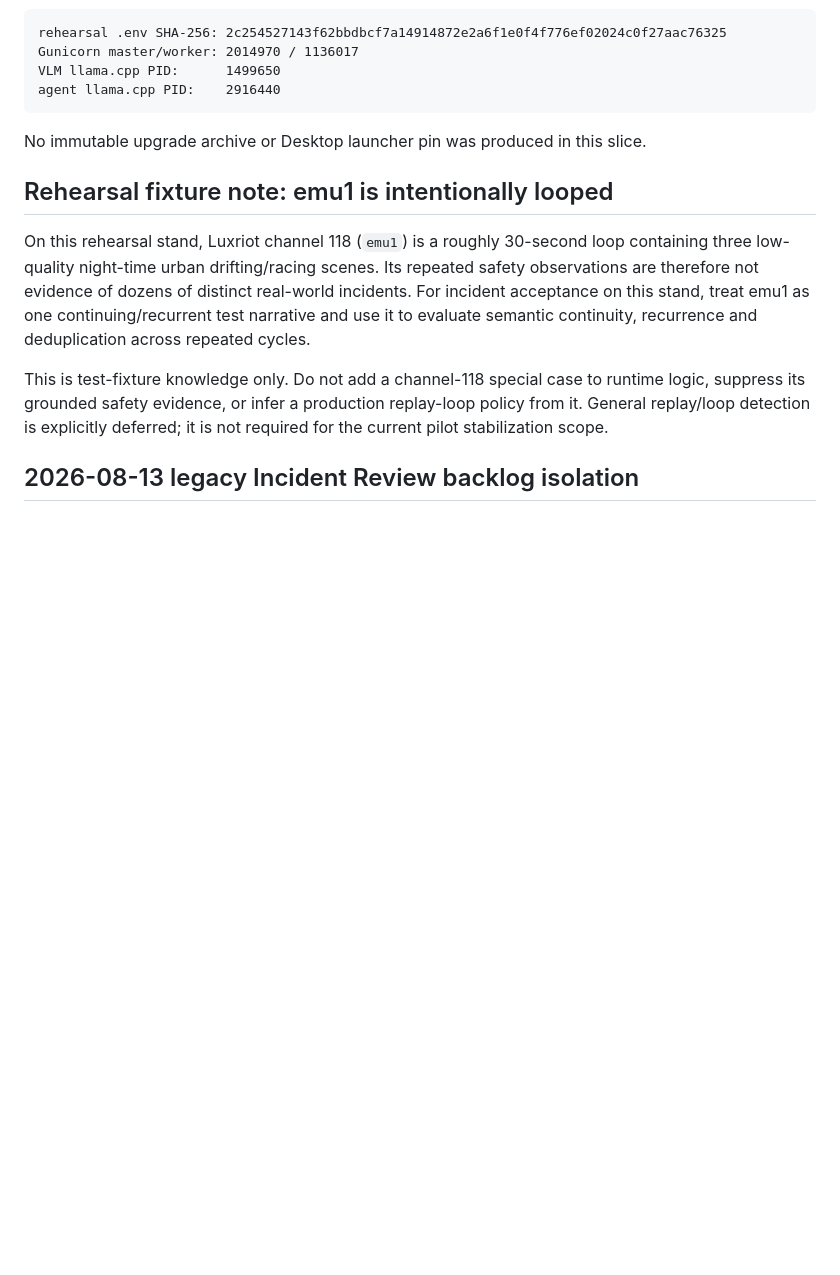
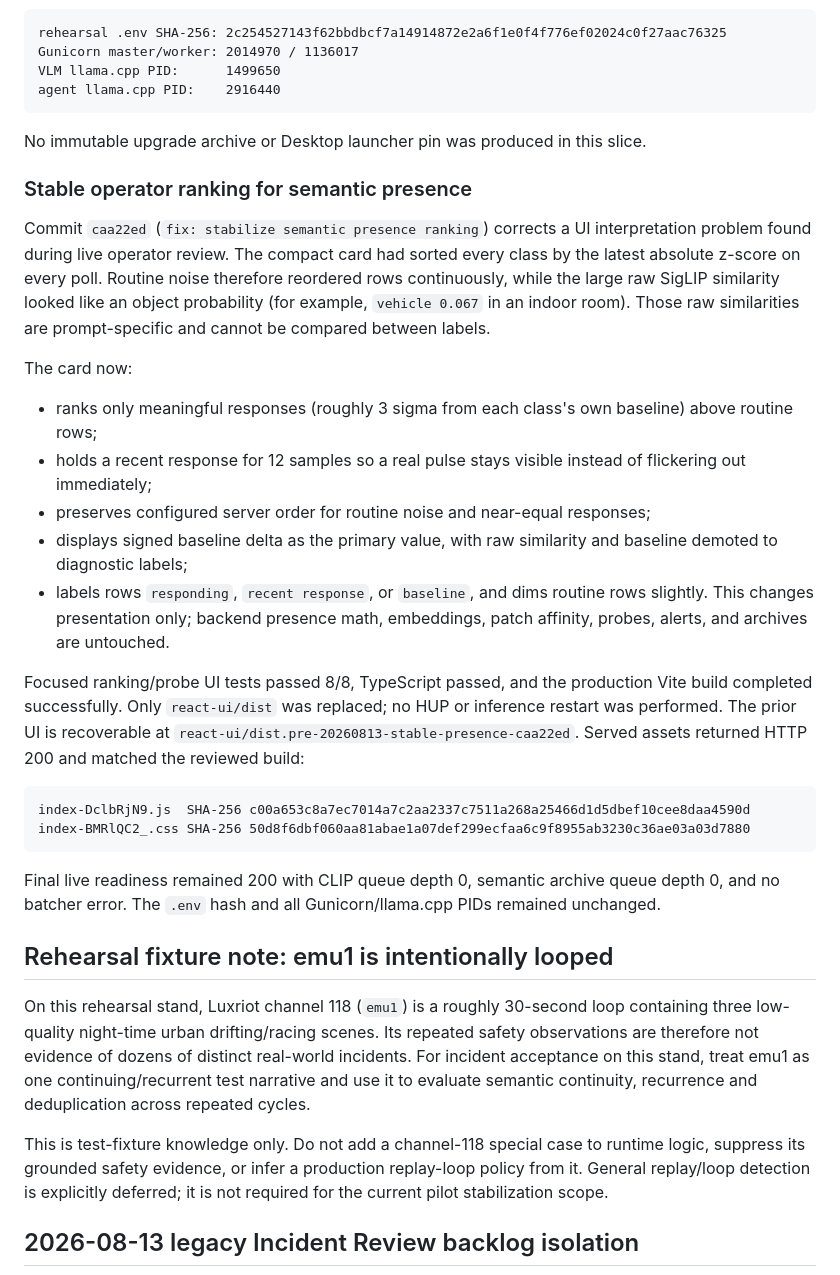
Before and after one commit to SashaYerashoff/evo-ssearch, a Markdown page: docs/admin/HANDOFF_2026-08-11_GEORGIA_UPGRADE_STABILIZATION.md, the part around the change. GitHub-like rendering; blank space fills up the shorter version.

Commit message:
docs: record stable presence ranking rollout

````diff
--- a/docs/admin/HANDOFF_2026-08-11_GEORGIA_UPGRADE_STABILIZATION.md
+++ b/docs/admin/HANDOFF_2026-08-11_GEORGIA_UPGRADE_STABILIZATION.md
@@ -2398,6 +2398,44 @@ agent llama.cpp PID:    2916440
 No immutable upgrade archive or Desktop launcher pin was produced in this
 slice.
 
+### Stable operator ranking for semantic presence
+
+Commit `caa22ed` (`fix: stabilize semantic presence ranking`) corrects a UI
+interpretation problem found during live operator review. The compact card had
+sorted every class by the latest absolute z-score on every poll. Routine noise
+therefore reordered rows continuously, while the large raw SigLIP similarity
+looked like an object probability (for example, `vehicle 0.067` in an indoor
+room). Those raw similarities are prompt-specific and cannot be compared
+between labels.
+
+The card now:
+
+- ranks only meaningful responses (roughly 3 sigma from each class's own
+  baseline) above routine rows;
+- holds a recent response for 12 samples so a real pulse stays visible instead
+  of flickering out immediately;
+- preserves configured server order for routine noise and near-equal responses;
+- displays signed baseline delta as the primary value, with raw similarity and
+  baseline demoted to diagnostic labels;
+- labels rows `responding`, `recent response`, or `baseline`, and dims routine
+  rows slightly. This changes presentation only; backend presence math,
+  embeddings, patch affinity, probes, alerts, and archives are untouched.
+
+Focused ranking/probe UI tests passed 8/8, TypeScript passed, and the production
+Vite build completed successfully. Only `react-ui/dist` was replaced; no HUP or
+inference restart was performed. The prior UI is recoverable at
+`react-ui/dist.pre-20260813-stable-presence-caa22ed`. Served assets returned HTTP
+200 and matched the reviewed build:
+
+```text
+index-DclbRjN9.js  SHA-256 c00a653c8a7ec7014a7c2aa2337c7511a268a25466d1d5dbef10cee8daa4590d
+index-BMRlQC2_.css SHA-256 50d8f6dbf060aa81abae1a07def299ecfaa6c9f8955ab3230c36ae03a03d7880
+```
+
+Final live readiness remained 200 with CLIP queue depth 0, semantic archive
+queue depth 0, and no batcher error. The `.env` hash and all Gunicorn/llama.cpp
+PIDs remained unchanged.
+
 ## Rehearsal fixture note: emu1 is intentionally looped
 
 On this rehearsal stand, Luxriot channel 118 (`emu1`) is a roughly 30-second
````
